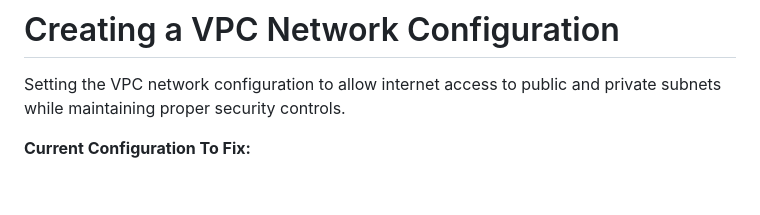
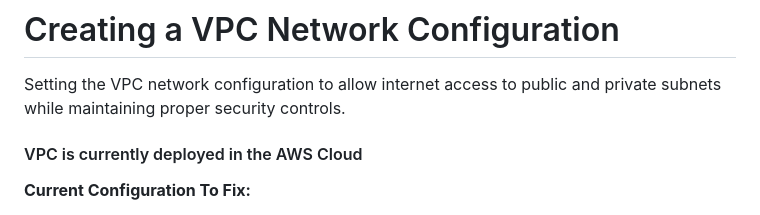
Before and after one commit to AmyBalog/vpc-network-configuration, a Markdown page: README.md, the part around the change. Rendered like a GitHub page; blank space fills up the shorter version.

```diff
--- a/README.md
+++ b/README.md
@@ -1,5 +1,7 @@
 # Creating a VPC Network Configuration
 Setting the VPC network configuration to allow internet access to public and private subnets while maintaining proper security controls.
+
+#### VPC is currently deployed in the AWS Cloud
 
 **Current Configuration To Fix:**
 - A VPC contains two subnets, a public and private subnet. There is no Internet Gateway attached to the VPC.
```
